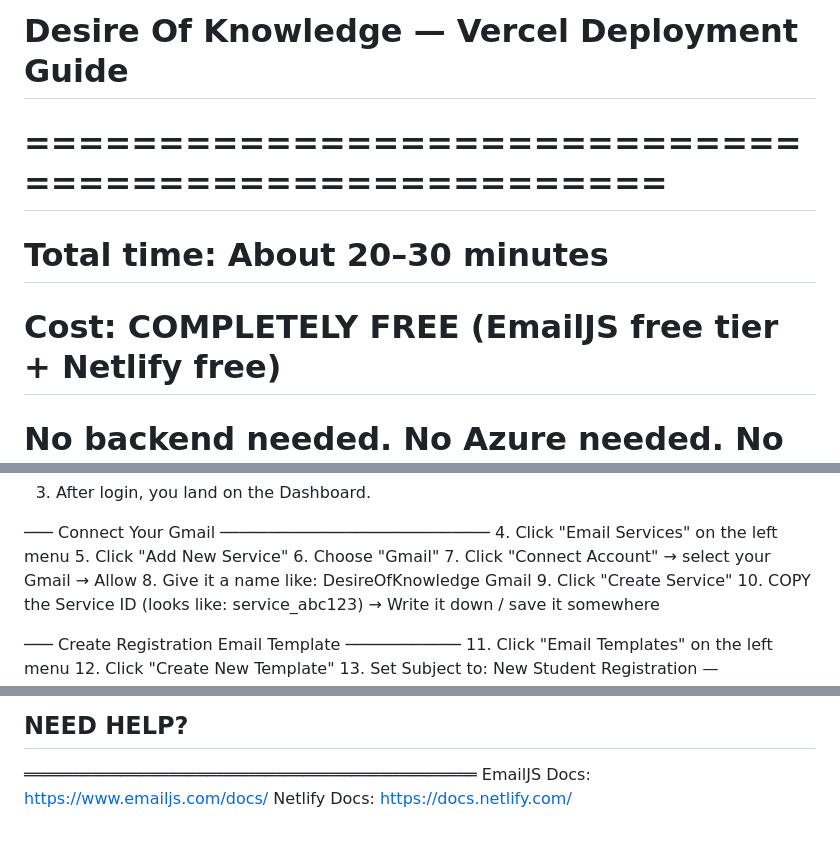
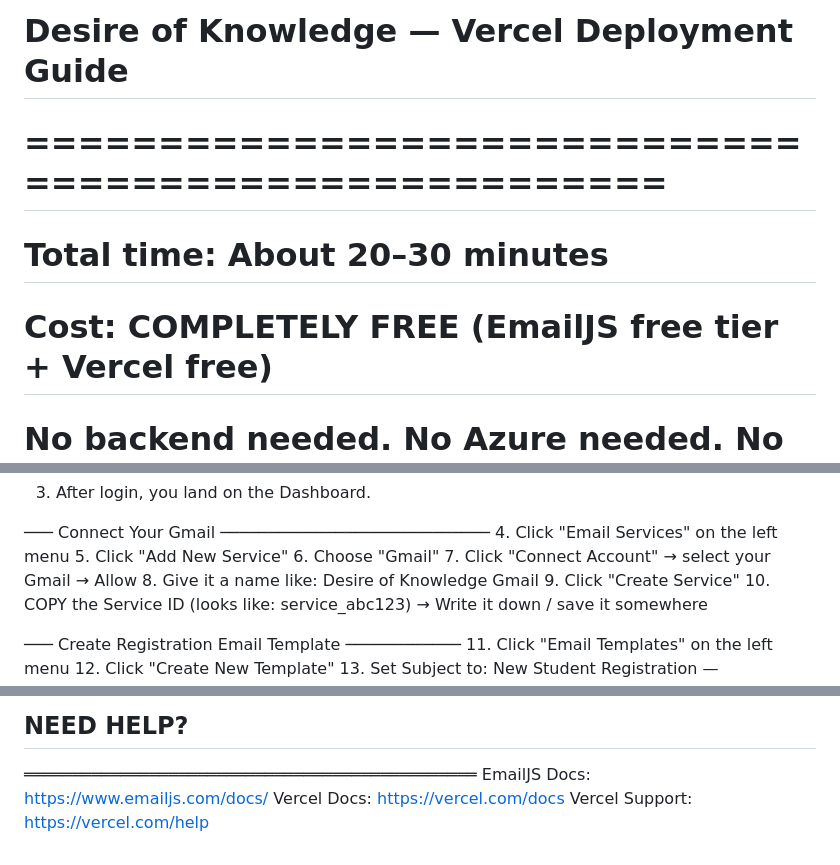
Before and after one commit to iamaarfeen/desire-of-knowledge, a Markdown page: HOW_TO_DEPLOY.md, 3 parts joined by grey strips. Rendered like a GitHub page.

```diff
--- a/HOW_TO_DEPLOY.md
+++ b/HOW_TO_DEPLOY.md
@@ -1,7 +1,7 @@
-# Desire Of Knowledge — Vercel Deployment Guide
+# Desire of Knowledge — Vercel Deployment Guide
 # =====================================================
 # Total time: About 20–30 minutes
-# Cost: COMPLETELY FREE (EmailJS free tier + Netlify free)
+# Cost: COMPLETELY FREE (EmailJS free tier + Vercel free)
 # No backend needed. No Azure needed. No coding needed.
 # =====================================================
 
@@ -32,7 +32,7 @@ No database. No server. Just emails straight to you.
 5. Click "Add New Service"
 6. Choose "Gmail"
 7. Click "Connect Account" → select your Gmail → Allow
-8. Give it a name like: DesireOfKnowledge Gmail
+8. Give it a name like: Desire of Knowledge Gmail
 9. Click "Create Service"
 10. COPY the Service ID (looks like: service_abc123)
     → Write it down / save it somewhere
@@ -273,4 +356,5 @@ EduStartNetlify/
 ## NEED HELP?
 ═══════════════════════════════════════════════
 EmailJS Docs:  https://www.emailjs.com/docs/
-Netlify Docs:  https://docs.netlify.com/
+Vercel Docs:   https://vercel.com/docs
+Vercel Support: https://vercel.com/help
```
Also changed, not shown: other parts of HOW_TO_DEPLOY.md (+150 -67 lines).
